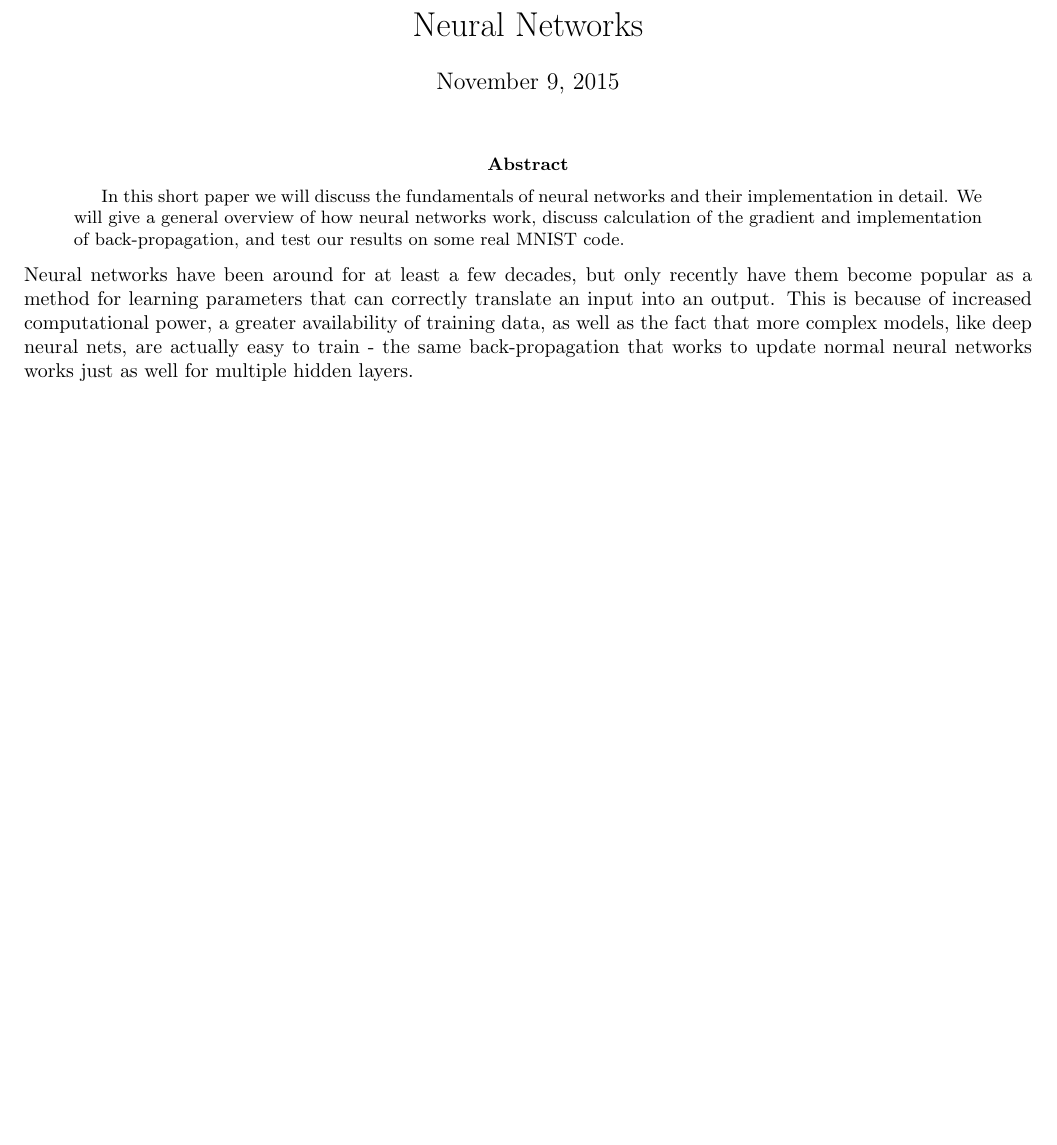
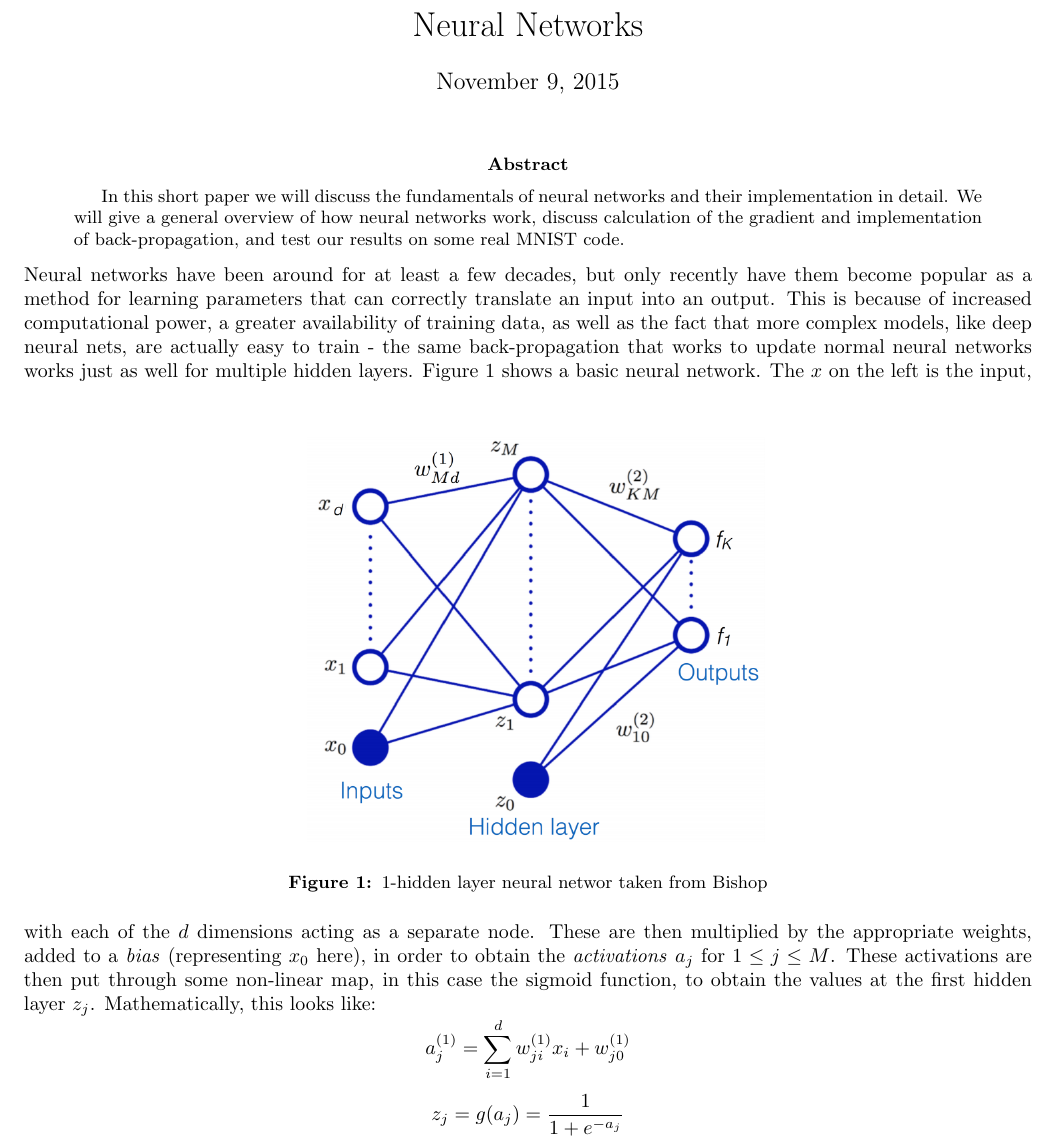
Before and after one commit to lzil/6.867-proj3, a LaTeX problem sheet (latex/hw1.tex): part of the page, cut so that both start at the same text, the shorter picture padded with empty space. Compiled offline with pdfLaTeX.

Commit message:
basic neural networks + layer 1

```diff
--- a/latex/hw1.tex
+++ b/latex/hw1.tex
@@ -21,4 +21,15 @@
 In this short paper we will discuss the fundamentals of neural networks and their implementation in detail. We will give a general overview of how neural networks work, discuss calculation of the gradient and implementation of back-propagation, and test our results on some real MNIST code.
 \end{abstract}
 Neural networks have been around for at least a few decades, but only recently have them become popular as a method for learning parameters that can correctly translate an input into an output. This is because of increased computational power, a greater availability of training data, as well as the fact that more complex models, like deep neural nets, are actually easy to train - the same back-propagation that works to update normal neural networks works just as well for multiple hidden layers.
+\begin{figure}[!htb]
+\centering
+\minipage{0.5\textwidth}
+  \includegraphics[width=\linewidth]{figures/neural.png}
+  \caption{1-hidden layer neural networ taken from Bishop}\label{fig:neural}
+\endminipage\hfill
+\end{figure}
+Figure 1 shows a basic neural network. The $x$ on the left is the input, with each of the $d$ dimensions acting as a separate node. These are then multiplied by the appropriate weights, added to a \textit{bias} (representing $x_0$ here), in order to obtain the \textit{activations} $a_j$ for $1\le j\le M$. These activations are then put through some non-linear map, in this case the sigmoid function, to obtain the values at the first hidden layer $z_j$. Mathematically, this looks like:
+$$a_j^{(1)} = \sum_{i=1}^d w_{ji}^{(1)}x_i+w_{j0}^{(1)}$$
+$$z_j = g(a_j) = \frac{1}{1 + e^{-a_j}}$$
+
 \end{document}
```
Also changed, not shown: latex/figures/neural.png (added), latex/hw1.pdf, 3 other files.
